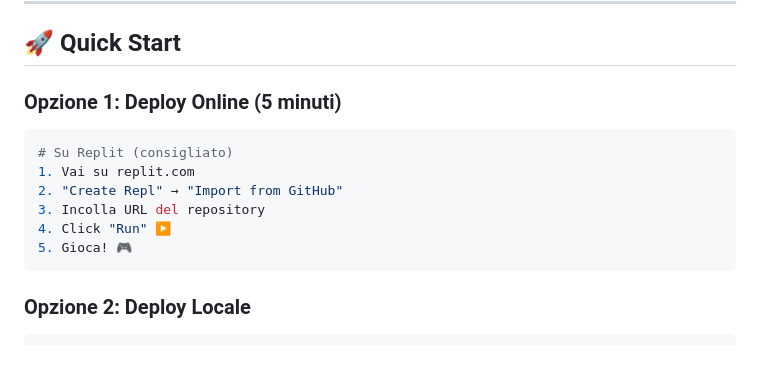
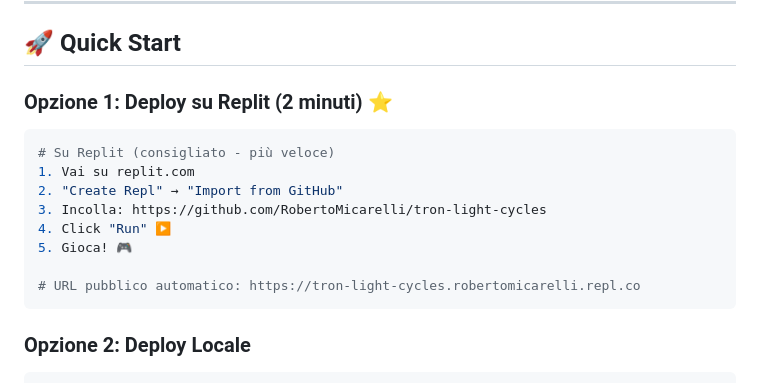
Before and after one commit to RobertoMicarelli/tron-light-cycles, a Markdown page: README.md, the part around the change. Drawn GitHub-style; blank space fills up the shorter version.

````diff
--- a/README.md
+++ b/README.md
@@ -51,14 +51,16 @@
 
 ## 🚀 **Quick Start**
 
-### Opzione 1: Deploy Online (5 minuti)
+### Opzione 1: Deploy su Replit (2 minuti) ⭐
 ```bash
-# Su Replit (consigliato)
+# Su Replit (consigliato - più veloce)
 1. Vai su replit.com
 2. "Create Repl" → "Import from GitHub"
-3. Incolla URL del repository
+3. Incolla: https://github.com/RobertoMicarelli/tron-light-cycles
 4. Click "Run" ▶️
 5. Gioca! 🎮
+
+# URL pubblico automatico: https://tron-light-cycles.robertomicarelli.repl.co
 ```
 
 ### Opzione 2: Deploy Locale
````
Also changed, not shown: REPLIT_DEPLOY.md (added, +264 -0 lines), REPLIT_QUICK_START.md (added, +59 -0 lines).
